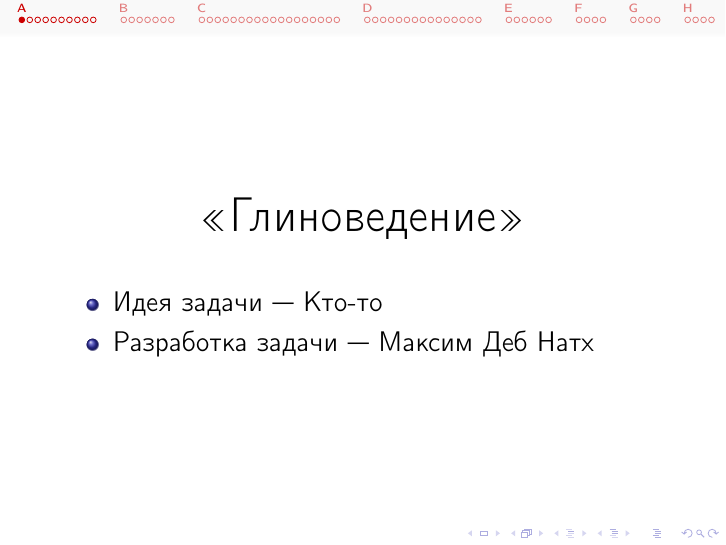
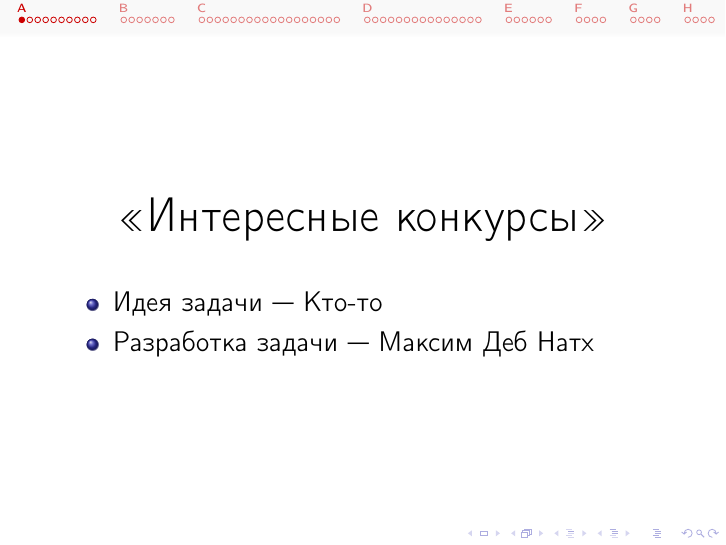
Before and after one commit to cdkrot/open-2020-editorial, LaTeX slides (editorial.tex, which reads a-brackets.tex): page 2 of 69. Compiled offline with pdfLaTeX.

Commit message:
fixed problem name

```diff
--- a/a-brackets.tex
+++ b/a-brackets.tex
@@ -1,6 +1,6 @@
 \begin{frame}
   \begin{center}
-    \LARGE <<Глиноведение>>
+    \LARGE <<Интересные конкурсы>>
   \end{center}
 
   \begin{itemize}
```
